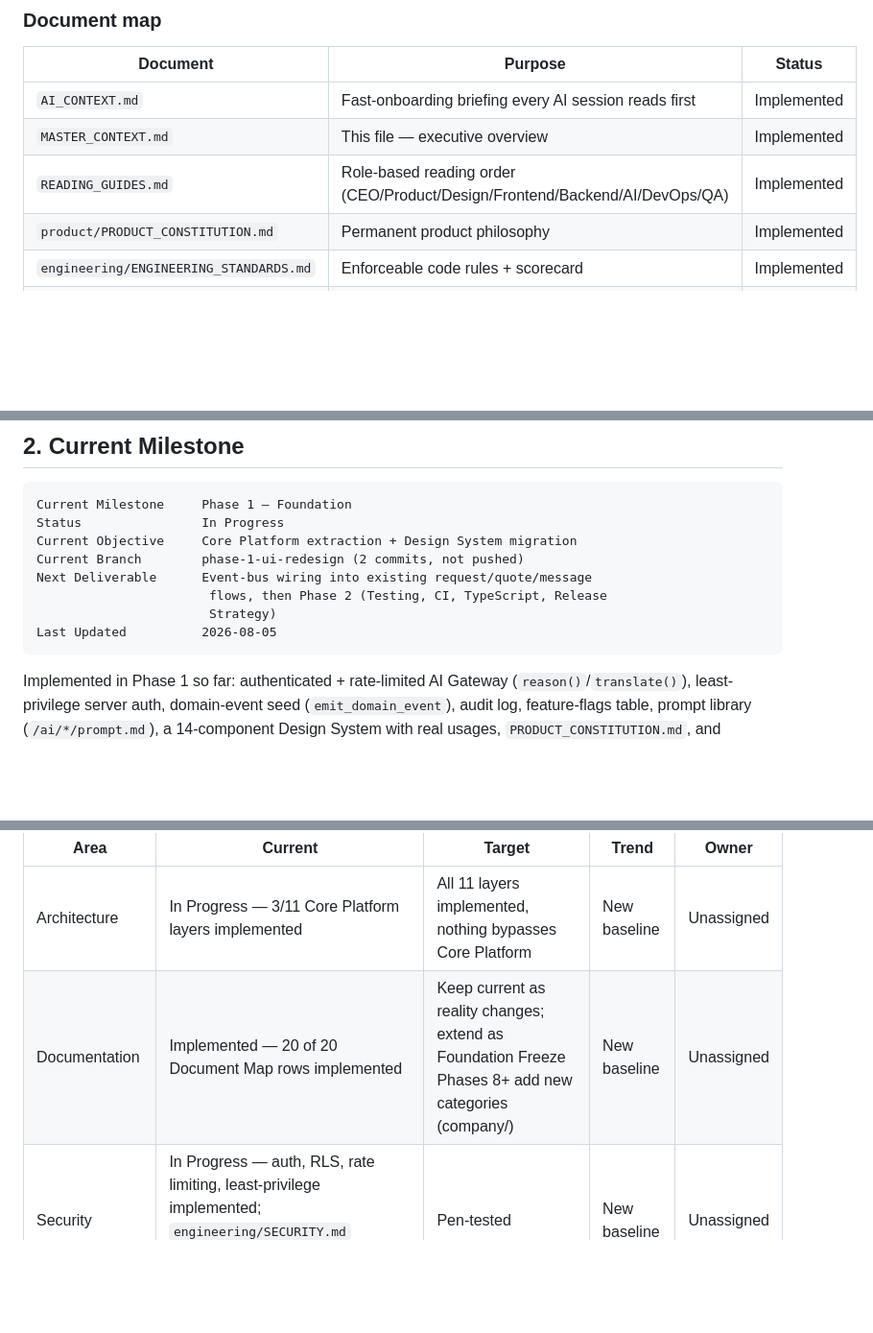
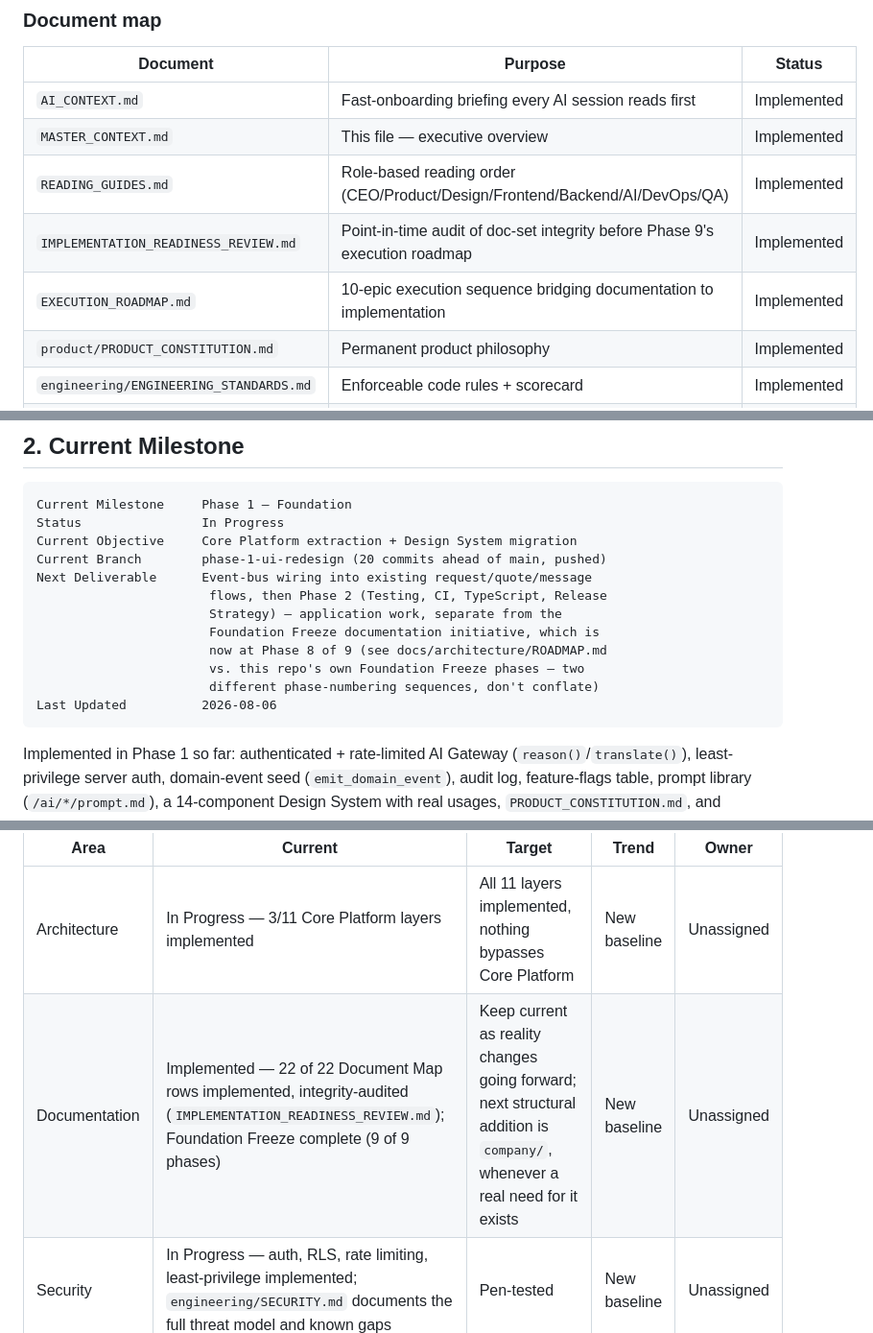
Before and after one commit to FiliusUmbra/klussie, a Markdown page: docs/MASTER_CONTEXT.md, 3 parts joined by grey strips. Shown at 96% size. Rendered like a GitHub page; blank space fills up the shorter version.

````diff
--- a/docs/MASTER_CONTEXT.md
+++ b/docs/MASTER_CONTEXT.md
@@ -33,6 +33,8 @@ priorities, risks, debt, decisions. It does not own product philosophy
 | `AI_CONTEXT.md` | Fast-onboarding briefing every AI session reads first | Implemented |
 | `MASTER_CONTEXT.md` | This file — executive overview | Implemented |
 | `READING_GUIDES.md` | Role-based reading order (CEO/Product/Design/Frontend/Backend/AI/DevOps/QA) | Implemented |
+| `IMPLEMENTATION_READINESS_REVIEW.md` | Point-in-time audit of doc-set integrity before Phase 9's execution roadmap | Implemented |
+| `EXECUTION_ROADMAP.md` | 10-epic execution sequence bridging documentation to implementation | Implemented |
 | `product/PRODUCT_CONSTITUTION.md` | Permanent product philosophy | Implemented |
 | `engineering/ENGINEERING_STANDARDS.md` | Enforceable code rules + scorecard | Implemented |
 | `design/DESIGN_SYSTEM.md` | Visual and interaction design direction (constitution tier — see `design/README.md` for the full companion-doc set) | Implemented |
@@ -113,11 +115,15 @@ professional who can solve it. Full vision: §5.
 Current Milestone     Phase 1 — Foundation
 Status                In Progress
 Current Objective     Core Platform extraction + Design System migration
-Current Branch        phase-1-ui-redesign (2 commits, not pushed)
+Current Branch        phase-1-ui-redesign (20 commits ahead of main, pushed)
 Next Deliverable      Event-bus wiring into existing request/quote/message
                        flows, then Phase 2 (Testing, CI, TypeScript, Release
-                       Strategy)
-Last Updated          2026-08-05
+                       Strategy) — application work, separate from the
+                       Foundation Freeze documentation initiative, which is
+                       now at Phase 8 of 9 (see docs/architecture/ROADMAP.md
+                       vs. this repo's own Foundation Freeze phases — two
+                       different phase-numbering sequences, don't conflate)
+Last Updated          2026-08-06
 ```
 
 Implemented in Phase 1 so far: authenticated + rate-limited AI Gateway
@@ -157,7 +163,7 @@ disagrees with this table, this table wins.
 | Area | Current | Target | Trend | Owner |
 |---|---|---|---|---|
 | Architecture | In Progress — 3/11 Core Platform layers implemented | All 11 layers implemented, nothing bypasses Core Platform | New baseline | Unassigned |
-| Documentation | Implemented — 20 of 20 Document Map rows implemented | Keep current as reality changes; extend as Foundation Freeze Phases 8+ add new categories (company/) | New baseline | Unassigned |
+| Documentation | Implemented — 22 of 22 Document Map rows implemented, integrity-audited (`IMPLEMENTATION_READINESS_REVIEW.md`); Foundation Freeze complete (9 of 9 phases) | Keep current as reality changes going forward; next structural addition is `company/`, whenever a real need for it exists | New baseline | Unassigned |
 | Security | In Progress — auth, RLS, rate limiting, least-privilege implemented; `engineering/SECURITY.md` documents the full threat model and known gaps | Pen-tested | New baseline | Unassigned |
 | Performance | Planned — not yet profiled | Defined once profiling implemented | New baseline | Unassigned |
 | Accessibility | Planned — not yet audited | Constitution Rule 6 formally verified | New baseline | Unassigned |
````
Also changed, not shown: docs/EXECUTION_ROADMAP.md (added, +255 -0 lines).
